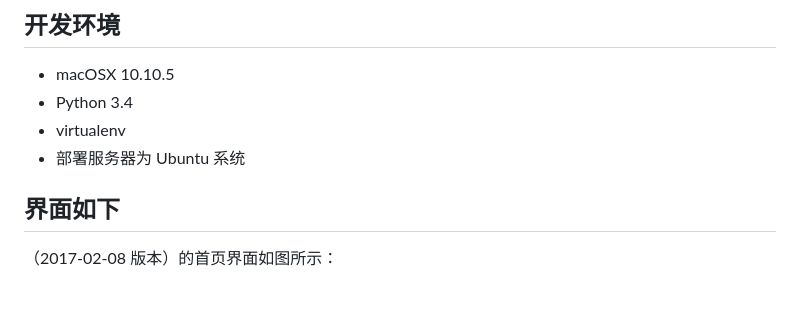
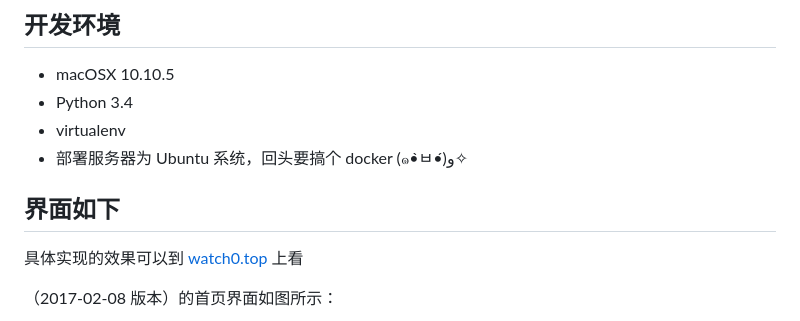
Before and after one commit to L1nwatch/my_blog_source, a Markdown page: README.md, the part around the change printed below. Rendered like a GitHub page; blank space fills up the shorter version.

Commit message:
进一步压缩图片以及更新 readme

```diff
--- a/README.md
+++ b/README.md
@@ -7,9 +7,11 @@
 * macOSX 10.10.5
 * Python 3.4
 * virtualenv
-* 部署服务器为 Ubuntu 系统
+* 部署服务器为 Ubuntu 系统，回头要搞个 docker (๑•̀ㅂ•́)و✧
 
 ## 界面如下
+
+具体实现的效果可以到 [watch0.top](http://watch0.top) 上看
 
 （2017-02-08 版本）的首页界面如图所示：
 
```
Also changed, not shown: other parts of README.md (+5 -0 lines), 2017-02-08文章界面.jpg, 2017-02-08首页截图.jpg, 2017-02-15日记首页.jpg (added).
